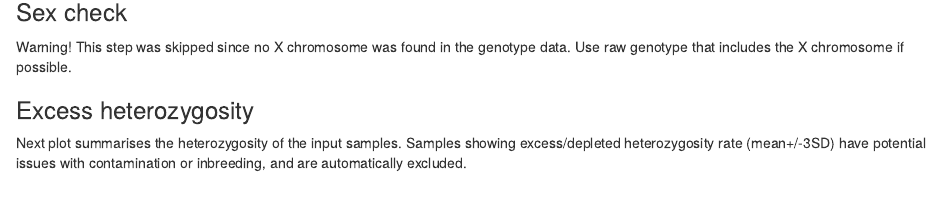
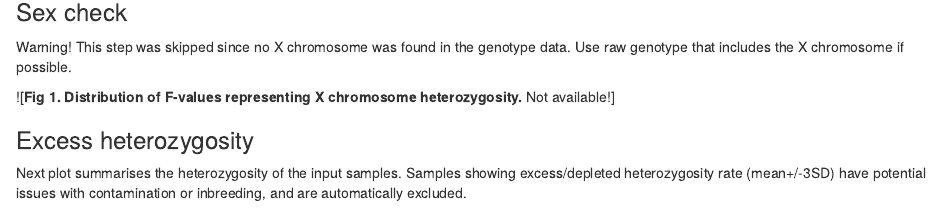
Before and after one commit to royoelen/DataQC, an R Markdown document (bin/Report_template.Rmd): the page in a window 1100 px wide, from 770 px down. Rendered offline with R 4.5, knitr and Pandoc, with nearby package versions; some code elsewhere in the file could not run offline.

Commit message:
Conditional sex-check blocks in report template

```diff
--- a/bin/Report_template.Rmd
+++ b/bin/Report_template.Rmd
@@ -57,6 +57,8 @@ You can investigate the file `[your output folder]/outputfolder_gen/gen_data_QCd
 `r if(file.exists("outputfolder_gen/gen_plots/SexCheck.png")) {"\\begin{comment}"}`
 Warning! This step was skipped since no X chromosome was found in the genotype data.
 Use raw genotype that includes the X chromosome if possible.
+
+![**Fig 1. Distribution of F-values representing X chromosome heterozygosity.** Not available!]
 
 `r if(file.exists("outputfolder_gen/gen_plots/SexCheck.png")) {"\\end{comment}"}`
 
```
